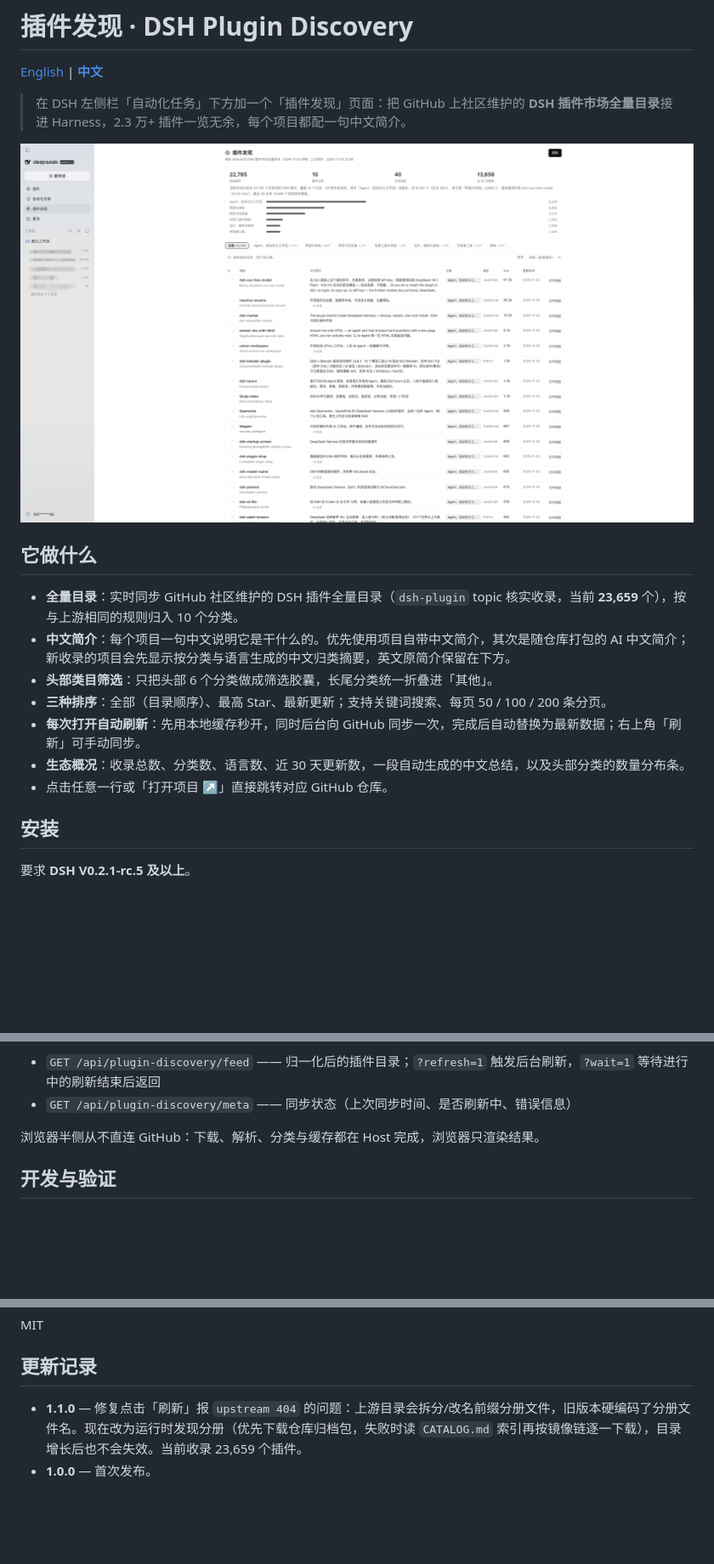
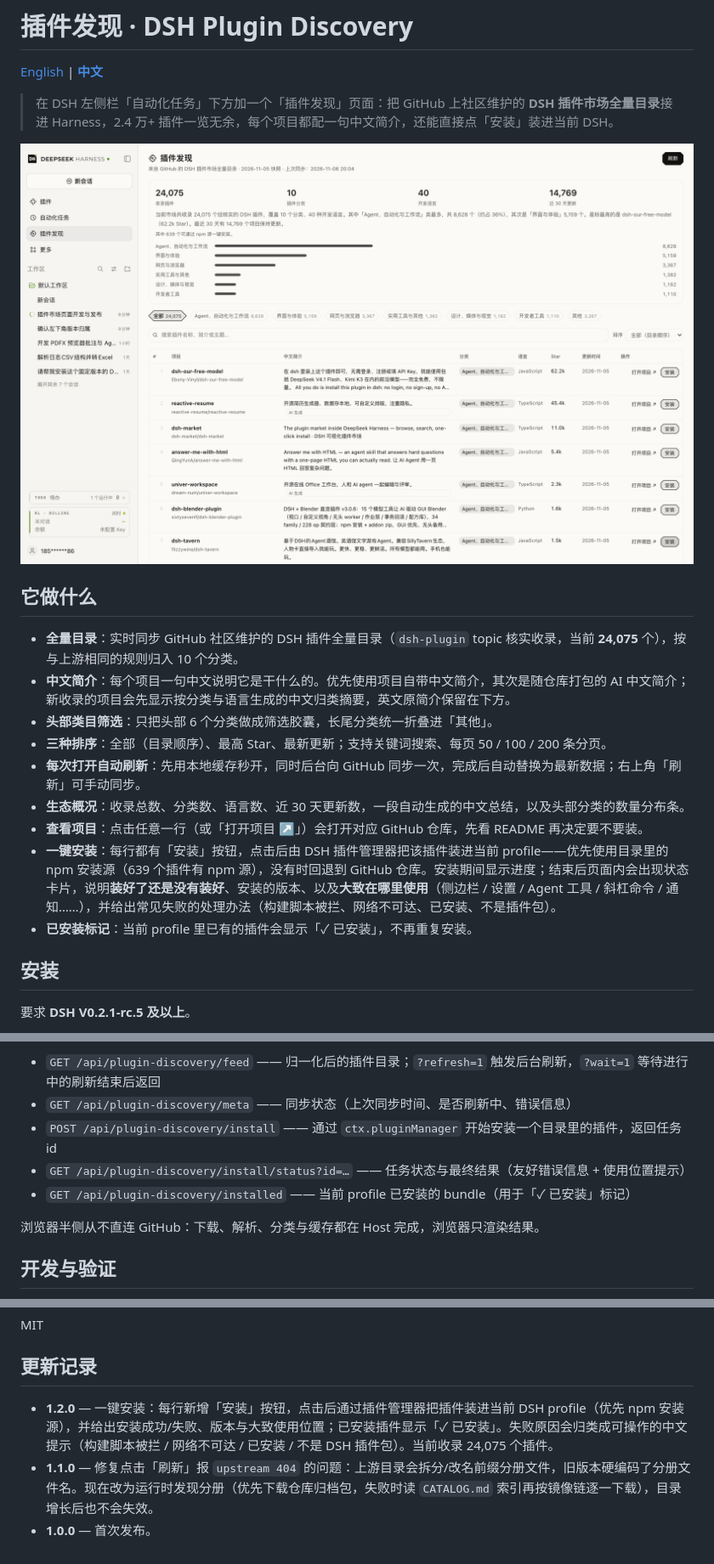
Before and after one commit to HiddenPuppy/dsh-plugin-discovery, a Markdown page: README.zh.md, 3 parts joined by grey strips. Shown at 85% size. Drawn GitHub-style; pictures changed too: docs/screenshot.png; blank space fills up the shorter version.

```diff
--- a/README.zh.md
+++ b/README.zh.md
@@ -2,19 +2,21 @@
 
 [English](README.md) | [**中文**](README.zh.md)
 
-> 在 DSH 左侧栏「自动化任务」下方加一个「插件发现」页面：把 GitHub 上社区维护的 **DSH 插件市场全量目录**接进 Harness，2.3 万+ 插件一览无余，每个项目都配一句中文简介。
+> 在 DSH 左侧栏「自动化任务」下方加一个「插件发现」页面：把 GitHub 上社区维护的 **DSH 插件市场全量目录**接进 Harness，2.4 万+ 插件一览无余，每个项目都配一句中文简介，还能直接点「安装」装进当前 DSH。
 
 ![插件发现使用截图](docs/screenshot.png)
 
 ## 它做什么
 
-- **全量目录**：实时同步 GitHub 社区维护的 DSH 插件全量目录（`dsh-plugin` topic 核实收录，当前 **23,659** 个），按与上游相同的规则归入 10 个分类。
+- **全量目录**：实时同步 GitHub 社区维护的 DSH 插件全量目录（`dsh-plugin` topic 核实收录，当前 **24,075** 个），按与上游相同的规则归入 10 个分类。
 - **中文简介**：每个项目一句中文说明它是干什么的。优先使用项目自带中文简介，其次是随仓库打包的 AI 中文简介；新收录的项目会先显示按分类与语言生成的中文归类摘要，英文原简介保留在下方。
 - **头部类目筛选**：只把头部 6 个分类做成筛选胶囊，长尾分类统一折叠进「其他」。
 - **三种排序**：全部（目录顺序）、最高 Star、最新更新；支持关键词搜索、每页 50 / 100 / 200 条分页。
 - **每次打开自动刷新**：先用本地缓存秒开，同时后台向 GitHub 同步一次，完成后自动替换为最新数据；右上角「刷新」可手动同步。
 - **生态概况**：收录总数、分类数、语言数、近 30 天更新数，一段自动生成的中文总结，以及头部分类的数量分布条。
-- 点击任意一行或「打开项目 ↗」直接跳转对应 GitHub 仓库。
+- **查看项目**：点击任意一行（或「打开项目 ↗」）会打开对应 GitHub 仓库，先看 README 再决定要不要装。
+- **一键安装**：每行都有「安装」按钮，点击后由 DSH 插件管理器把该插件装进当前 profile——优先使用目录里的 npm 安装源（639 个插件有 npm 源），没有时回退到 GitHub 仓库。安装期间显示进度；结束后页面内会出现状态卡片，说明**装好了还是没有装好**、安装的版本、以及**大致在哪里使用**（侧边栏 / 设置 / Agent 工具 / 斜杠命令 / 通知……），并给出常见失败的处理办法（构建脚本被拦、网络不可达、已安装、不是插件包）。
+- **已安装标记**：当前 profile 里已有的插件会显示「✓ 已安装」，不再重复安装。
 
 ## 安装
 
@@ -66,6 +68,9 @@ Host 半侧在 DSH 的鉴权 API 通道上注册两条路由：
 
 - `GET /api/plugin-discovery/feed` —— 归一化后的插件目录；`?refresh=1` 触发后台刷新，`?wait=1` 等待进行中的刷新结束后返回
 - `GET /api/plugin-discovery/meta` —— 同步状态（上次同步时间、是否刷新中、错误信息）
+- `POST /api/plugin-discovery/install` —— 通过 `ctx.pluginManager` 开始安装一个目录里的插件，返回任务 id
+- `GET /api/plugin-discovery/install/status?id=…` —— 任务状态与最终结果（友好错误信息 + 使用位置提示）
+- `GET /api/plugin-discovery/installed` —— 当前 profile 已安装的 bundle（用于「✓ 已安装」标记）
 
 浏览器半侧从不直连 GitHub：下载、解析、分类与缓存都在 Host 完成，浏览器只渲染结果。
 
@@ -83,5 +88,6 @@ MIT
 
 ## 更新记录
 
-- **1.1.0** — 修复点击「刷新」报 `upstream 404` 的问题：上游目录会拆分/改名前缀分册文件，旧版本硬编码了分册文件名。现在改为运行时发现分册（优先下载仓库归档包，失败时读 `CATALOG.md` 索引再按镜像链逐一下载），目录增长后也不会失效。当前收录 23,659 个插件。
+- **1.2.0** — 一键安装：每行新增「安装」按钮，点击后通过插件管理器把插件装进当前 DSH profile（优先 npm 安装源），并给出安装成功/失败、版本与大致使用位置；已安装插件显示「✓ 已安装」。失败原因会归类成可操作的中文提示（构建脚本被拦 / 网络不可达 / 已安装 / 不是 DSH 插件包）。当前收录 24,075 个插件。
+- **1.1.0** — 修复点击「刷新」报 `upstream 404` 的问题：上游目录会拆分/改名前缀分册文件，旧版本硬编码了分册文件名。现在改为运行时发现分册（优先下载仓库归档包，失败时读 `CATALOG.md` 索引再按镜像链逐一下载），目录增长后也不会失效。
 - **1.0.0** — 首次发布。
```
Also changed, not shown: README.md (+9 -3 lines), 5 other files.
